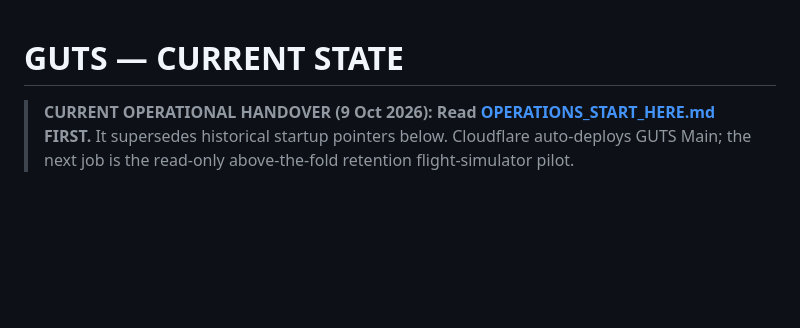
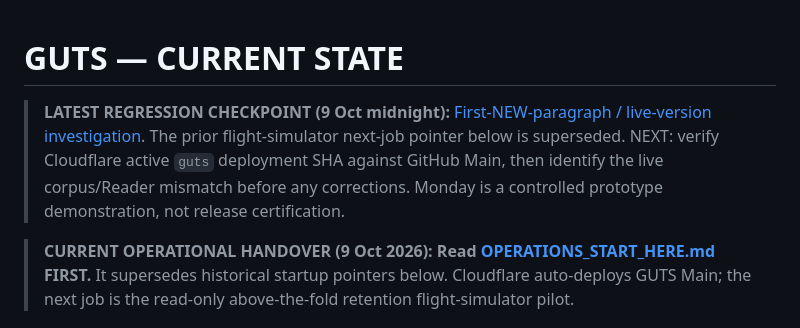
Before and after one commit to stanjarin/GUTS, a Markdown page: docs/CURRENT_STATE.md, the part around the change. Drawn GitHub-style; blank space fills up the shorter version.

Commit message:
Point current state to midnight regression checkpoint

```diff
--- a/docs/CURRENT_STATE.md
+++ b/docs/CURRENT_STATE.md
@@ -1,4 +1,7 @@
 # GUTS — CURRENT STATE
+
+> **LATEST REGRESSION CHECKPOINT (9 Oct midnight):** [First-NEW-paragraph / live-version investigation](checkpoints/2026-10-09_midnight-regression-handover.md). The prior flight-simulator next-job pointer below is superseded. NEXT: verify Cloudflare active `guts` deployment SHA against GitHub Main, then identify the live corpus/Reader mismatch before any corrections. Monday is a controlled prototype demonstration, not release certification.
+
 
 > **CURRENT OPERATIONAL HANDOVER (9 Oct 2026): Read [OPERATIONS_START_HERE.md](../OPERATIONS_START_HERE.md) FIRST.** It supersedes historical startup pointers below. Cloudflare auto-deploys GUTS Main; the next job is the read-only above-the-fold retention flight-simulator pilot.
 
```
